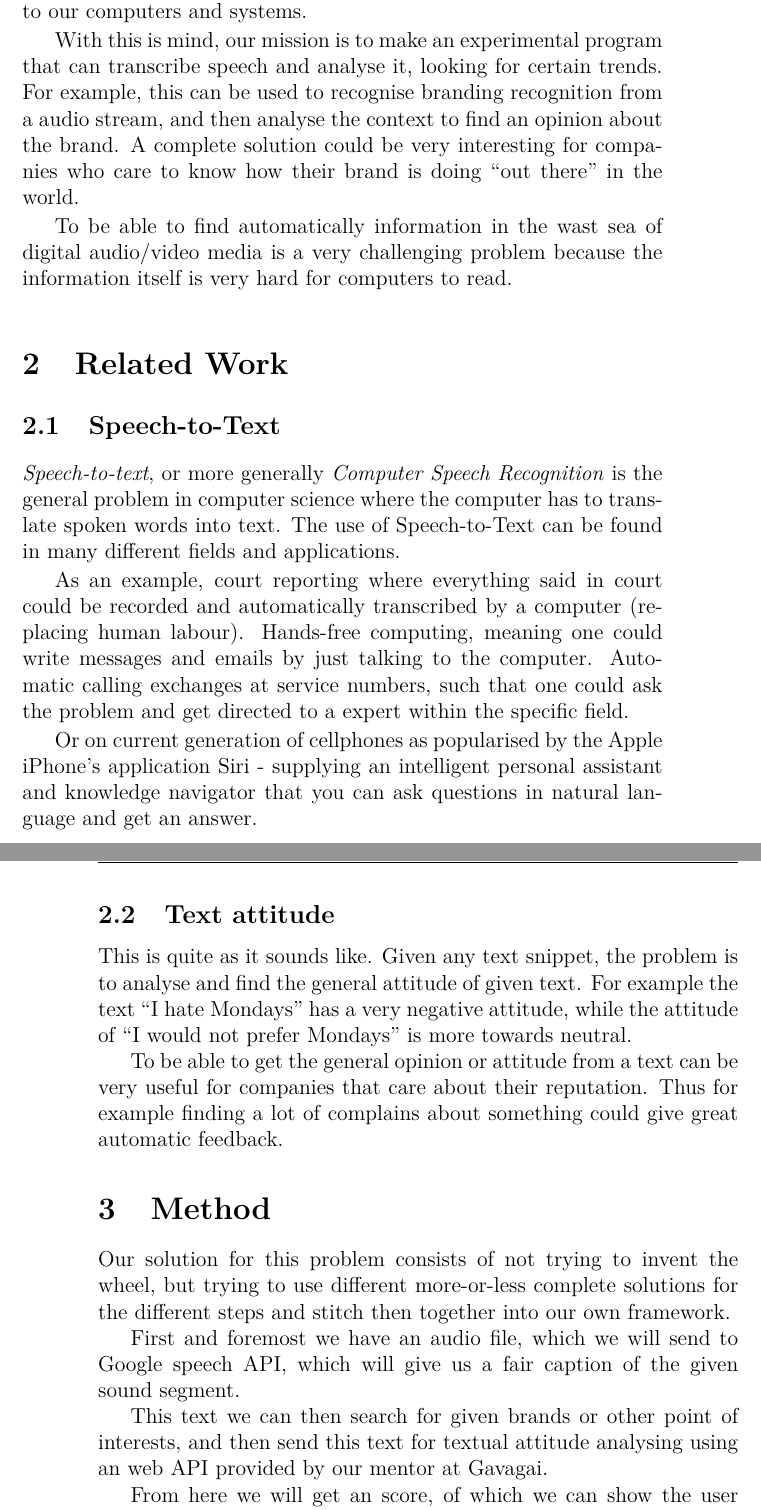
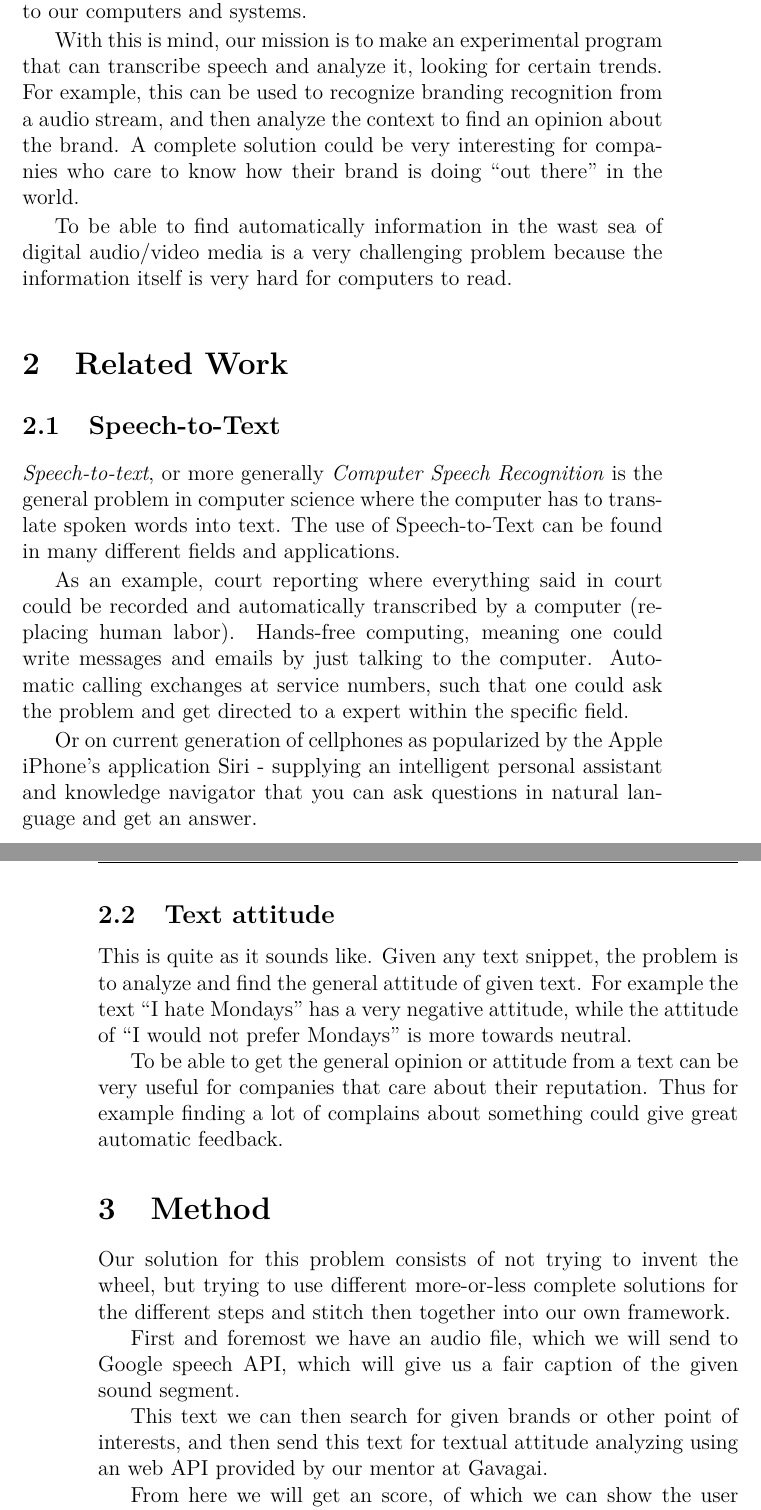
Before and after one commit to jensa/Sentiment-Analysis, a LaTeX document (txt/text.tex): two parts of pages 3 and 4 of 5, joined at a grey line, cut so that both start at the same text. Compiled offline with XeLaTeX.

Commit message:
Americanized my brittish spelling

```diff
--- a/txt/text.tex
+++ b/txt/text.tex
@@ -53,7 +53,7 @@ It is hard to analyse all the information being run around on this media, as the
 native to our computers and systems.
 
-With this is mind, our mission is to make an experimental program that can transcribe speech and analyse it, looking for certain trends.
-For example, this can be used to recognise branding recognition from a audio stream, and then analyse the context to find an opinion about the brand.
+With this is mind, our mission is to make an experimental program that can transcribe speech and analyze it, looking for certain trends.
+For example, this can be used to recognize branding recognition from a audio stream, and then analyze the context to find an opinion about the brand.
 A complete solution could be very interesting for companies who care to know how their brand is doing ``out there'' in the world.
 
 To be able to find automatically information in the wast sea of digital audio/video media is a very challenging problem
@@ -66,19 +66,19 @@ because the information itself is very hard for computers to read.
 \emph{Speech-to-text}, or more generally \emph{Computer Speech Recognition} is the general problem in computer science where the computer has to translate spoken words into text.
 The use of Speech-to-Text can be found in many different fields and applications.
 
-As an example, court reporting where everything said in court could be recorded and automatically transcribed by a computer (replacing human labour).
+As an example, court reporting where everything said in court could be recorded and automatically transcribed by a computer (replacing human labor).
 Hands-free computing, meaning one could write messages and emails by just talking to the computer.
 Automatic calling exchanges at service numbers,
 such that one could ask the problem and get directed to a expert within the specific field.
 
-Or on current generation of cellphones as popularised by the Apple iPhone's application Siri
+Or on current generation of cellphones as popularized by the Apple iPhone's application Siri
 - supplying an intelligent personal assistant and knowledge navigator that you can ask questions in natural language and get an answer.
 
-
+%% Text about some how speech-to-text works.
 
 \subsection{Text attitude}
 This is quite as it sounds like. Given any text snippet,
-the problem is to analyse and find the general attitude of given text.
+the problem is to analyze and find the general attitude of given text.
 For example the text ``I hate Mondays'' has a very negative attitude,
 while the attitude of ``I would not prefer Mondays'' is more towards neutral.
 
@@ -92,7 +92,7 @@ more-or-less complete solutions for the different steps and stitch then together
 
 First and foremost we have an audio file, which we will send to Google speech API, which will give us a fair caption of the given sound segment.
 
-This text we can then search for given brands or other point of interests, and then send this text for textual attitude analysing using an web API provided by our mentor at Gavagai.
+This text we can then search for given brands or other point of interests, and then send this text for textual attitude analyzing using an web API provided by our mentor at Gavagai.
 
 From here we will get an score, of which we can show the user what kind of attitude the speech had.
 
```
Also changed, not shown: txt/text.tex (6 more changed lines).
